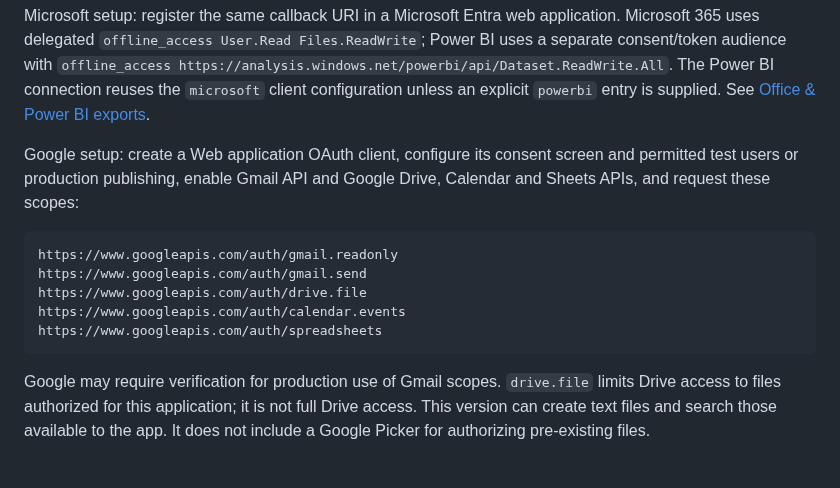
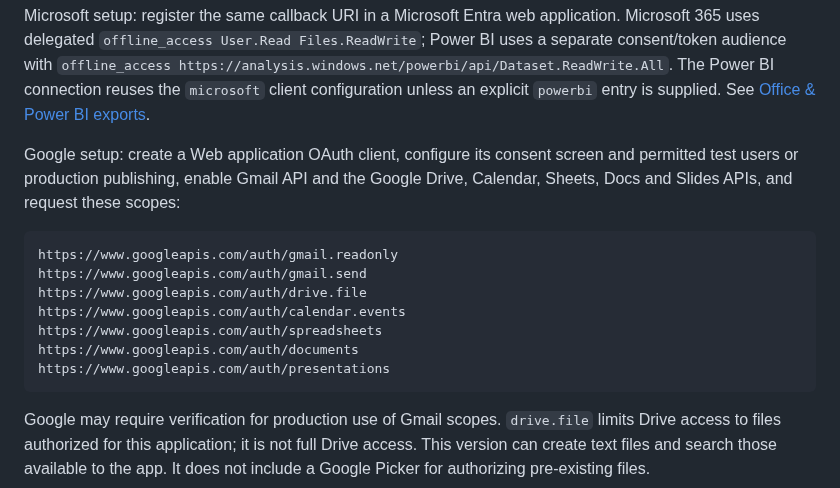
Before and after one commit to chrisndirangu54/TeknTandao-Workspace, a Markdown page: docs/automation-studio.md, the part around the change. GitHub-like rendering; blank space fills up the shorter version.

Commit message:
feat(google): apply Google Workspace integration

````diff
--- a/docs/automation-studio.md
+++ b/docs/automation-studio.md
@@ -68,8 +68,7 @@ https://europe-west1-tekntandaoworkspace.cloudfunctions.net/automationOAuthCallb
 Microsoft setup: register the same callback URI in a Microsoft Entra web application. Microsoft 365 uses delegated `offline_access User.Read Files.ReadWrite`; Power BI uses a separate consent/token audience with `offline_access https://analysis.windows.net/powerbi/api/Dataset.ReadWrite.All`. The Power BI connection reuses the `microsoft` client configuration unless an explicit `powerbi` entry is supplied. See [Office & Power BI exports](OFFICE_POWERBI_EXPORTS.md).
 
 Google setup: create a Web application OAuth client, configure its consent
-screen and permitted test users or production publishing, enable Gmail API and
-Google Drive, Calendar and Sheets APIs, and request these scopes:
+screen and permitted test users or production publishing, enable Gmail API and the Google Drive, Calendar, Sheets, Docs and Slides APIs, and request these scopes:
 
 ```text
 https://www.googleapis.com/auth/gmail.readonly
@@ -77,6 +76,8 @@ https://www.googleapis.com/auth/gmail.send
 https://www.googleapis.com/auth/drive.file
 https://www.googleapis.com/auth/calendar.events
 https://www.googleapis.com/auth/spreadsheets
+https://www.googleapis.com/auth/documents
+https://www.googleapis.com/auth/presentations
 ```
 
 Google may require verification for production use of Gmail scopes. `drive.file`
````
